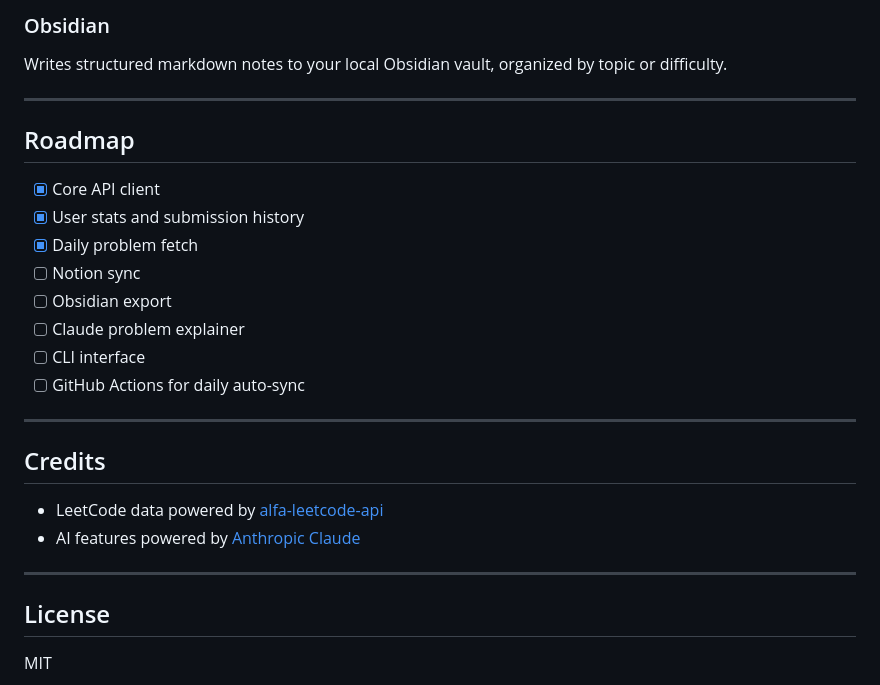
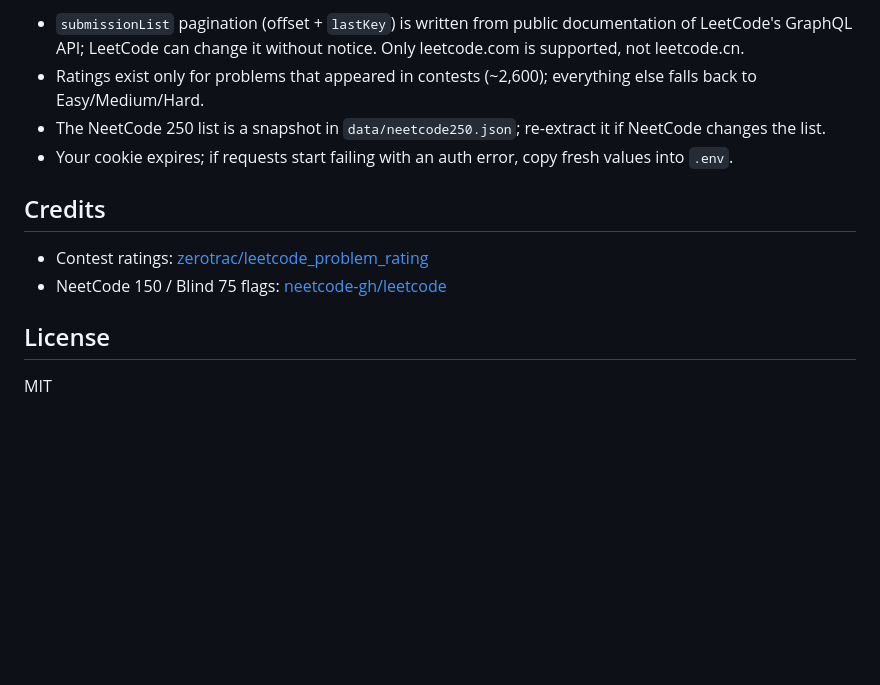
Before and after one commit to jingpeng7527/leetcode-toolkit, a Markdown page: README.md, the part around one of its changes. Drawn GitHub-style; blank space fills up the shorter version.

```diff
--- a/README.md
+++ b/README.md
@@ -143,28 +91,12 @@ Syncs accepted submissions and problem metadata to a Notion database. Each entry
-### Obsidian
-
-Writes structured markdown notes to your local Obsidian vault, organized by topic or difficulty.
-
----
-
-## Roadmap
-
-- [x] Core API client
-- [x] User stats and submission history
-- [x] Daily problem fetch
-- [ ] Notion sync
-- [ ] Obsidian export
-- [ ] Claude problem explainer
-- [ ] CLI interface
-- [ ] GitHub Actions for daily auto-sync
-
----
+- `submissionList` pagination (offset + `lastKey`) is written from public documentation of LeetCode's GraphQL API; LeetCode can change it without notice. Only leetcode.com is supported, not leetcode.cn.
+- Ratings exist only for problems that appeared in contests (~2,600); everything else falls back to Easy/Medium/Hard.
+- The NeetCode 250 list is a snapshot in `data/neetcode250.json`; re-extract it if NeetCode changes the list.
+- Your cookie expires; if requests start failing with an auth error, copy fresh values into `.env`.
 
 ## Credits
 
-- LeetCode data powered by [alfa-leetcode-api](https://github.com/alfaarghya/alfa-leetcode-api)
-- AI features powered by [Anthropic Claude](https://www.anthropic.com)
-
----
+- Contest ratings: [zerotrac/leetcode_problem_rating](https://github.com/zerotrac/leetcode_problem_rating)
+- NeetCode 150 / Blind 75 flags: [neetcode-gh/leetcode](https://github.com/neetcode-gh/leetcode)
 
 ## License
 
```
Also changed, not shown: other parts of README.md (+64 -116 lines).
